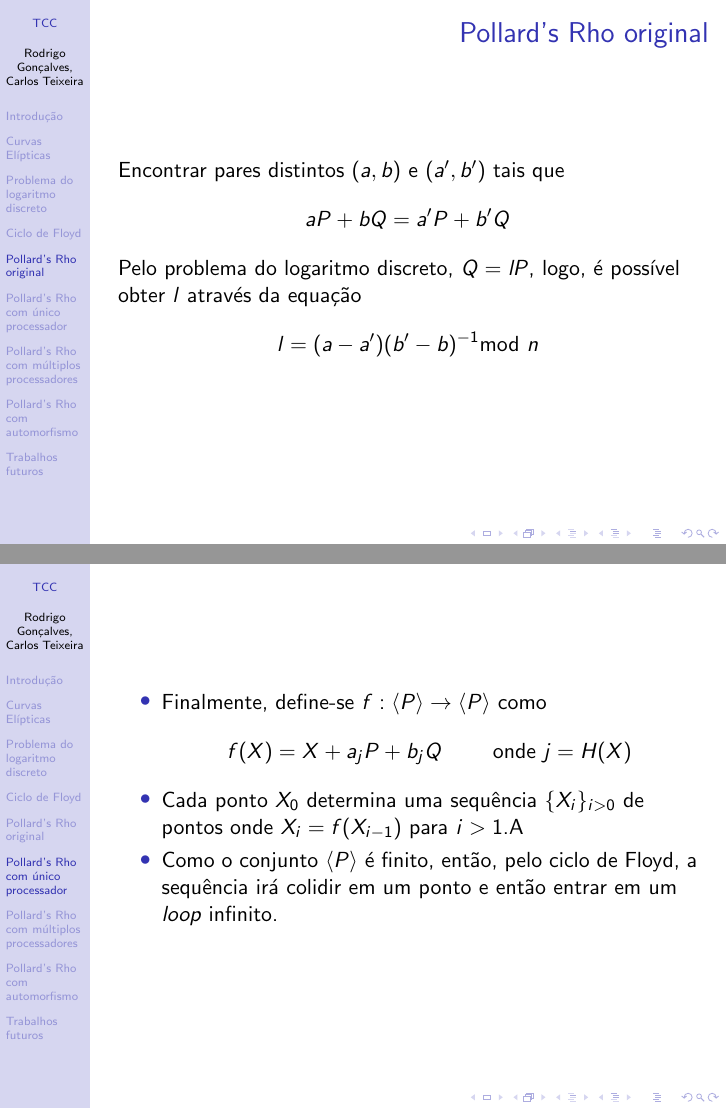
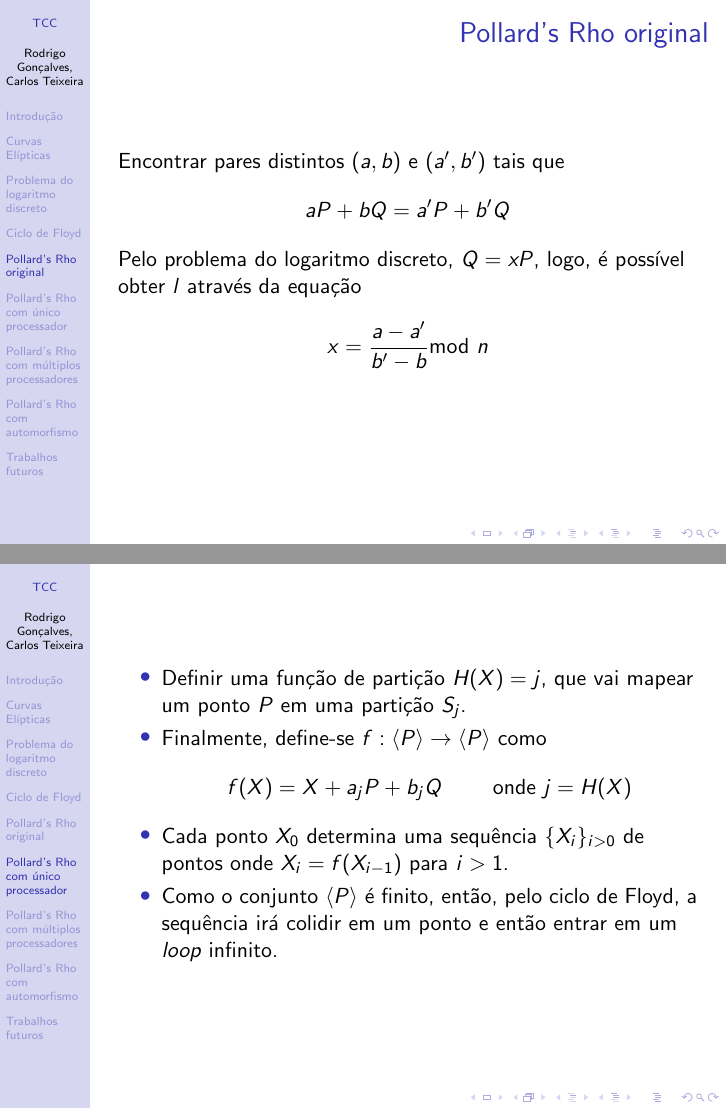
Before and after one commit to carlosTJunior/TCC1Slides, LaTeX slides (apresentacao.tex): pages 15 and 20 of 29 before the commit and pages 15 and 20 of 30 after it, joined at a grey line. Compiled offline with pdfLaTeX.

Commit message:
Revisão geral e adicionar pseudo-algoritmos

```diff
--- a/apresentacao.tex
+++ b/apresentacao.tex
@@ -269,8 +269,8 @@ De acordo com uma pesquisa, levariam cerca de 378 bilhões de processadores de p
 Encontrar pares distintos $(a,b)$ e $(a',b')$ tais que
 $$aP + bQ = a'P + b'Q$$
 
-Pelo problema do logaritmo discreto, $Q = lP$, logo, é possível obter $l$ através da equação
-$$l = (a - a')(b' - b)^{-1} \mbox{mod }n$$
+Pelo problema do logaritmo discreto, $Q = xP$, logo, é possível obter $l$ através da equação
+$$x = \frac{a - a'}{b' - b} \mbox{mod }n$$
 \end{frame}
 %------------------------------------------------------------------------------------------------
 \begin{frame}
@@ -340,19 +340,26 @@ $$l = (a - a')(b' - b)^{-1} \mbox{mod }n$$
     $$
       \{S_1, S_2, \dots, S_L\}
     $$
-    \item Definir uma função de partição $H(X) = j$, que vai mapear um ponto $P$ em uma partição $S_j$.
   \end{itemize}
 \end{frame}
 %---------------------------------------------------------------------------------------------------
 \begin{frame}
   \begin{itemize}
+    \item Definir uma função de partição $H(X) = j$, que vai mapear um ponto $P$ em uma partição $S_j$.
     \item Finalmente, define-se $f: \langle P \rangle \to \langle P \rangle$ como
     $$
       f(X) = X + a_jP + b_jQ \qquad\mbox{ onde } j = H(X)
     $$
-    \item Cada ponto $X_0$ determina uma sequência $\{X_i\}_{i>0}$ de pontos onde $X_i = f(X_{i-1})$ para $i>1$.A
+    \item Cada ponto $X_0$ determina uma sequência $\{X_i\}_{i>0}$ de pontos onde $X_i = f(X_{i-1})$ para $i>1$.
     \item Como o conjunto $\langle P \rangle$ é finito, então, pelo ciclo de Floyd, a sequência irá colidir em um ponto e então entrar em um \textit{loop} infinito.
   \end{itemize}
+\end{frame}
+%---------------------------------------------------------------------------------------------------
+\begin{frame}
+  \begin{figure}[h]
+    \centering
+    \includegraphics[scale=0.22]{unico_processador}
+  \end{figure}
 \end{frame}
 %---------------------------------------------------------------------------------------------------
 
```
Also changed, not shown: imagens/paralelizado_1.png (added), imagens/paralelizado_2.png (added), imagens/unico_processador.png (added), apresentacao.tex (30 more changed lines).
